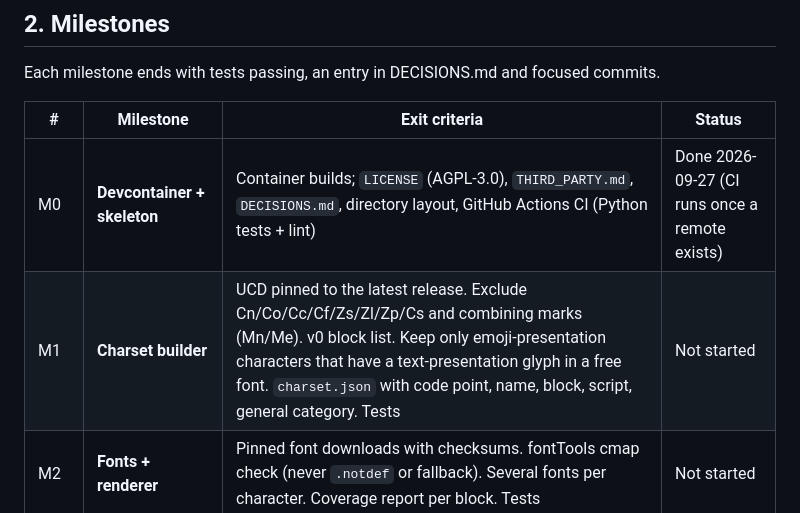
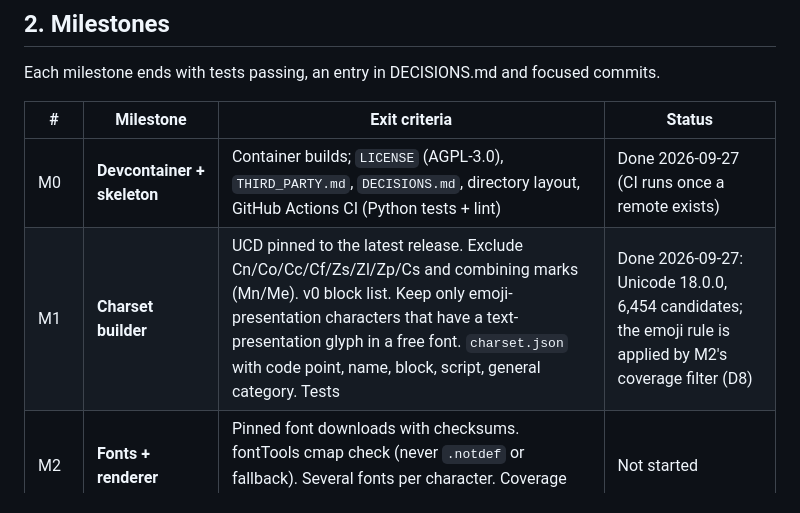
Before and after one commit to Toldry/glyphsketch, a Markdown page: PLAN.md, the part around the change. Drawn GitHub-style.

Commit message:
Record M1 decisions and mark M1 done
Co-Authored-By: Claude Opus 5.5 <noreply@anthropic.com>

```diff
--- a/PLAN.md
+++ b/PLAN.md
@@ -43,7 +43,7 @@ Each milestone ends with tests passing, an entry in DECISIONS.md and focused com
 | # | Milestone | Exit criteria | Status |
 |---|-----------|---------------|--------|
 | M0 | **Devcontainer + skeleton** | Container builds; `LICENSE` (AGPL-3.0), `THIRD_PARTY.md`, `DECISIONS.md`, directory layout, GitHub Actions CI (Python tests + lint) | Done 2026-09-27 (CI runs once a remote exists) |
-| M1 | **Charset builder** | UCD pinned to the latest release. Exclude Cn/Co/Cc/Cf/Zs/Zl/Zp/Cs and combining marks (Mn/Me). v0 block list. Keep only emoji-presentation characters that have a text-presentation glyph in a free font. `charset.json` with code point, name, block, script, general category. Tests | Not started |
+| M1 | **Charset builder** | UCD pinned to the latest release. Exclude Cn/Co/Cc/Cf/Zs/Zl/Zp/Cs and combining marks (Mn/Me). v0 block list. Keep only emoji-presentation characters that have a text-presentation glyph in a free font. `charset.json` with code point, name, block, script, general category. Tests | Done 2026-09-27: Unicode 18.0.0, 6,454 candidates; the emoji rule is applied by M2's coverage filter (D8) |
 | M2 | **Fonts + renderer** | Pinned font downloads with checksums. fontTools cmap check (never `.notdef` or fallback). Several fonts per character. Coverage report per block. Tests | Not started |
 | M3 | **Real data + eval harness** | Detexify loader with a LaTeX→Unicode mapping. Omniglot alphabets in scope hand-mapped to code points, with the mapping in the repo. Held-out test split by writer. Top-1/top-5 metrics per block, plain and confusable-aware. Tests | Not started |
 | M4 | **Trivial baselines** | Raw-pixel and HOG nearest neighbour against the glyph renders. First EVAL.md numbers | Not started |
```
Also changed, not shown: DECISIONS.md (+64 -0 lines).
